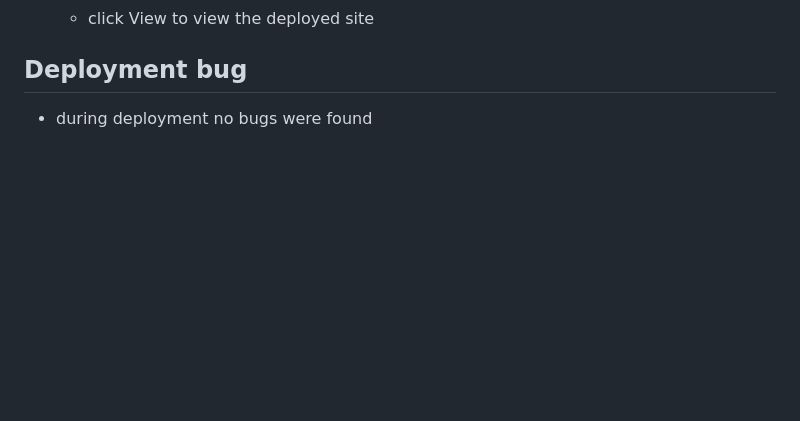
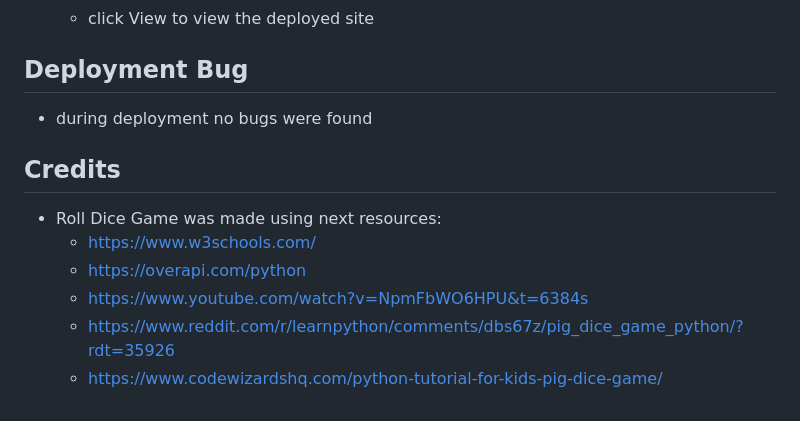
Before and after one commit to 0-ana/roll-dice, a Markdown page: README.md, the part around the change. GitHub-like rendering; blank space fills up the shorter version.

Commit message:
Add Credits in readme file

```diff
--- a/README.md
+++ b/README.md
@@ -104,5 +104,13 @@ All inputs works as they should:
     - scroll to the bottom of the deploy page and click Deploy Branch to deploy manually
     - click View to view the deployed site
 
-## Deployment bug
+## Deployment Bug
 - during deployment no bugs were found
+
+## Credits
+- Roll Dice Game was made using next resources:
+    - https://www.w3schools.com/
+    - https://overapi.com/python
+    - https://www.youtube.com/watch?v=NpmFbWO6HPU&t=6384s
+    - https://www.reddit.com/r/learnpython/comments/dbs67z/pig_dice_game_python/?rdt=35926
+    - https://www.codewizardshq.com/python-tutorial-for-kids-pig-dice-game/
```
